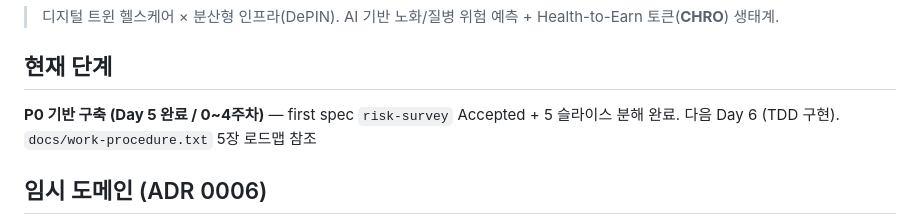
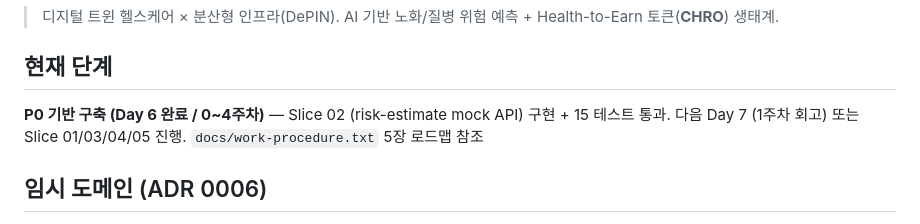
Before and after one commit to johnnie010320-cmd/chronoshealth, a Markdown page: CLAUDE.md, the part around the change. Rendered like a GitHub page.

Commit message:
chore: CLAUDE.md 현재 단계 Day 6 갱신
Co-Authored-By: Claude Opus 4.7 (1M context) <noreply@anthropic.com>

```diff
--- a/CLAUDE.md
+++ b/CLAUDE.md
@@ -4,7 +4,7 @@
 
 ## 현재 단계
 
-**P0 기반 구축 (Day 5 완료 / 0~4주차)** — first spec `risk-survey` Accepted + 5 슬라이스 분해 완료. 다음 Day 6 (TDD 구현). `docs/work-procedure.txt` 5장 로드맵 참조
+**P0 기반 구축 (Day 6 완료 / 0~4주차)** — Slice 02 (risk-estimate mock API) 구현 + 15 테스트 통과. 다음 Day 7 (1주차 회고) 또는 Slice 01/03/04/05 진행. `docs/work-procedure.txt` 5장 로드맵 참조
 
 ## 임시 도메인 (ADR 0006)
 
```
